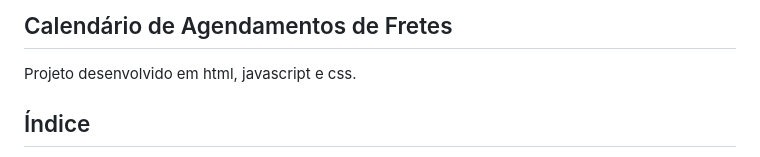
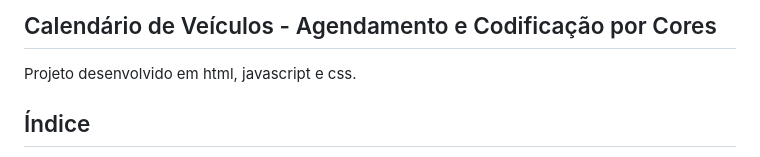
Before and after one commit to AnaLu1za/calendario, a Markdown page: README.md, the part around the change printed below. Rendered like a GitHub page.

```diff
--- a/README.md
+++ b/README.md
@@ -1,4 +1,4 @@
-## Calendário de Agendamentos de Fretes
+## Calendário de Veículos - Agendamento e Codificação por Cores
 Projeto desenvolvido em html, javascript e css.
 ## Índice
 * [Descrição](#descrição)
```
Also changed, not shown: other parts of README.md (+3 -1 lines).
